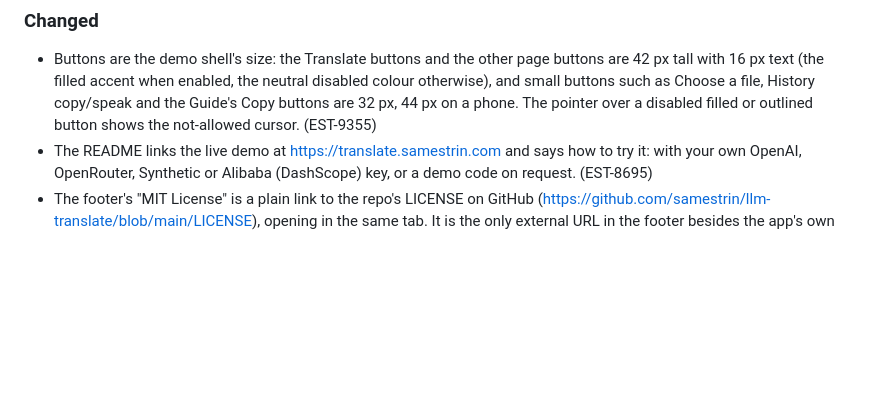
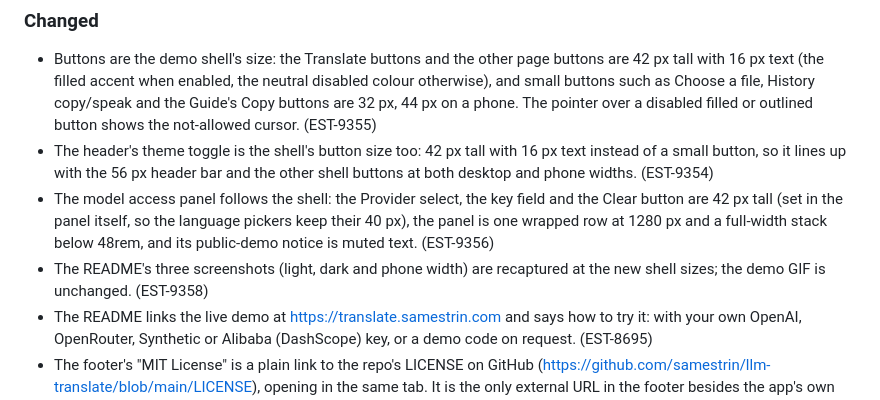
Before and after one commit to samestrin/llm-translate, a Markdown page: CHANGELOG.md, the part around the change. GitHub-like rendering; blank space fills up the shorter version.

Commit message:
Docs: changelog the shell sizes and recapture the README screenshots (EST-9358) (#88)
Changelog the epic 09 shell sizes (theme toggle, key panel, buttons, refreshed screenshots) and recapture the three README PNGs at the new sizes; demo.gif unchanged.

```diff
--- a/CHANGELOG.md
+++ b/CHANGELOG.md
@@ -12,6 +12,9 @@ All notable changes to this project are recorded here. The format follows [Keep
 ### Changed
 
 - Buttons are the demo shell's size: the Translate buttons and the other page buttons are 42 px tall with 16 px text (the filled accent when enabled, the neutral disabled colour otherwise), and small buttons such as Choose a file, History copy/speak and the Guide's Copy buttons are 32 px, 44 px on a phone. The pointer over a disabled filled or outlined button shows the not-allowed cursor. (EST-9355)
+- The header's theme toggle is the shell's button size too: 42 px tall with 16 px text instead of a small button, so it lines up with the 56 px header bar and the other shell buttons at both desktop and phone widths. (EST-9354)
+- The model access panel follows the shell: the Provider select, the key field and the Clear button are 42 px tall (set in the panel itself, so the language pickers keep their 40 px), the panel is one wrapped row at 1280 px and a full-width stack below 48rem, and its public-demo notice is muted text. (EST-9356)
+- The README's three screenshots (light, dark and phone width) are recaptured at the new shell sizes; the demo GIF is unchanged. (EST-9358)
 - The README links the live demo at https://translate.samestrin.com and says how to try it: with your own OpenAI, OpenRouter, Synthetic or Alibaba (DashScope) key, or a demo code on request. (EST-8695)
 - The footer's "MIT License" is a plain link to the repo's LICENSE on GitHub (https://github.com/samestrin/llm-translate/blob/main/LICENSE), opening in the same tab. It is the only external URL in the footer besides the app's own API reference — a test guards that every other footer link stays on an app route — and the demo neither packages nor serves the licence file, nor loads anything for the link (demo-shell spec, EST-9380). (EST-9384)
 
```
Also changed, not shown: docs/images/translation-page-dark.png, docs/images/translation-page-phone.png, docs/images/translation-page.png.
